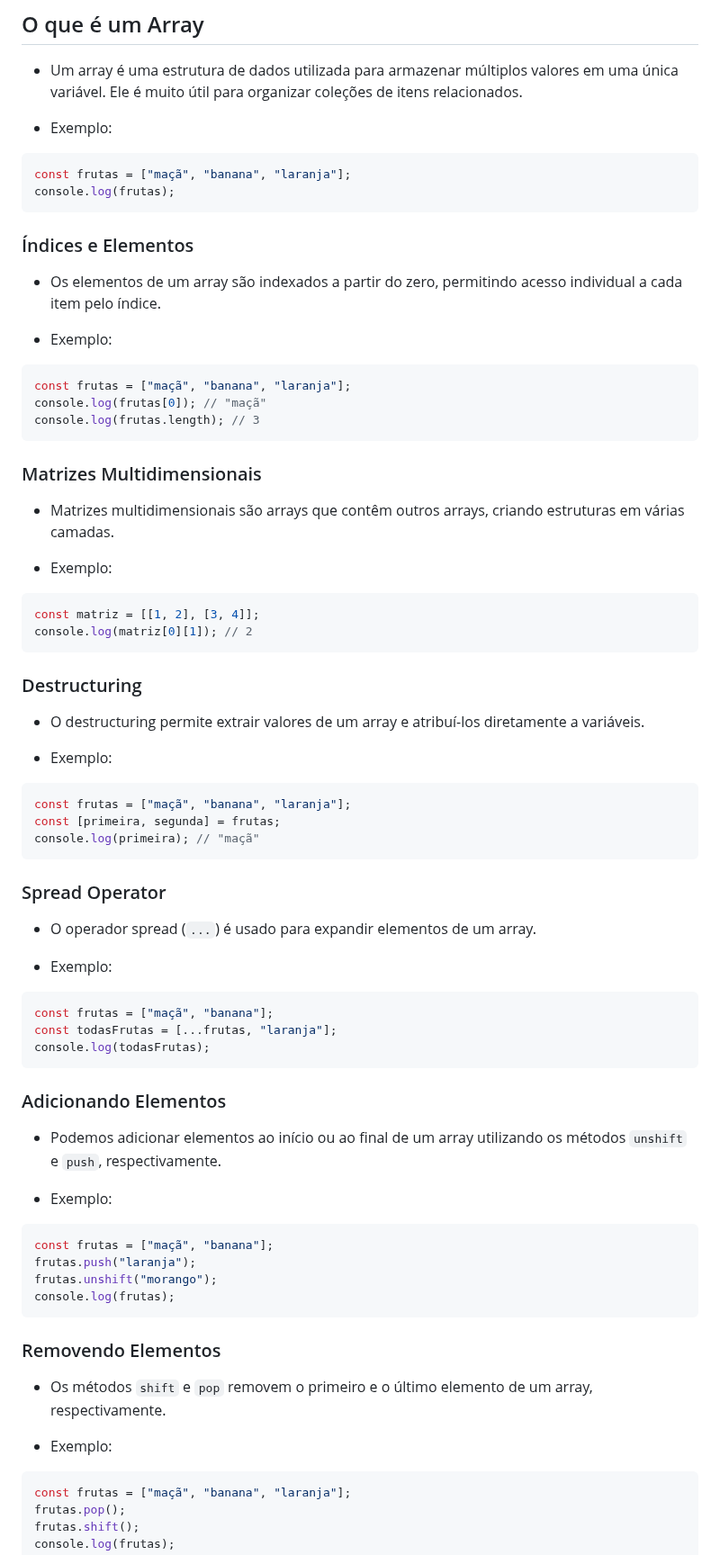
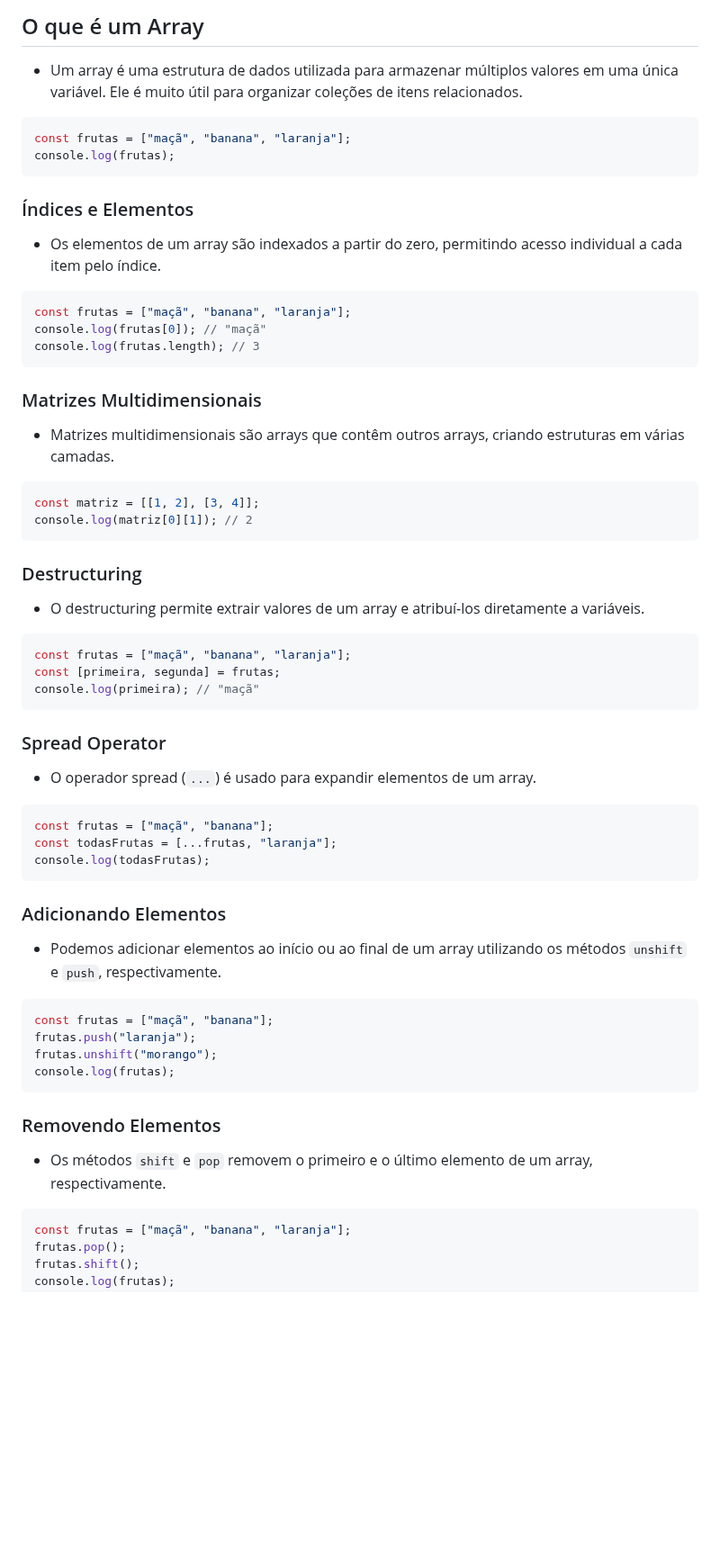
Before and after one commit to SergioS0ares/Aprendizado-javascript, a Markdown page: README.md, the part around one of its changes. Shown at 90% size. GitHub-like rendering; blank space fills up the shorter version.

````diff
--- a/README.md
+++ b/README.md
@@ -504,8 +491,6 @@ console.log(mesclar2);
 
 - Um array é uma estrutura de dados utilizada para armazenar múltiplos valores em uma única variável. Ele é muito útil para organizar coleções de itens relacionados.
 
-- Exemplo:
-
 ```javascript
 const frutas = ["maçã", "banana", "laranja"];
 console.log(frutas);
@@ -516,8 +501,6 @@ console.log(frutas);
 ### Índices e Elementos
 
 - Os elementos de um array são indexados a partir do zero, permitindo acesso individual a cada item pelo índice.
-
-- Exemplo:
 
 ```javascript
 const frutas = ["maçã", "banana", "laranja"];
@@ -530,8 +513,6 @@ console.log(frutas.length); // 3
 
 - Matrizes multidimensionais são arrays que contêm outros arrays, criando estruturas em várias camadas.
 
-- Exemplo:
-
 ```javascript
 const matriz = [[1, 2], [3, 4]];
 console.log(matriz[0][1]); // 2
@@ -540,8 +521,6 @@ console.log(matriz[0][1]); // 2
 ### Destructuring
 
 - O destructuring permite extrair valores de um array e atribuí-los diretamente a variáveis.
-
-- Exemplo:
 
 ```javascript
 const frutas = ["maçã", "banana", "laranja"];
@@ -553,8 +532,6 @@ console.log(primeira); // "maçã"
 
 - O operador spread (`...`) é usado para expandir elementos de um array.
 
-- Exemplo:
-
 ```javascript
 const frutas = ["maçã", "banana"];
 const todasFrutas = [...frutas, "laranja"];
@@ -564,8 +541,6 @@ console.log(todasFrutas);
 ### Adicionando Elementos
 
 - Podemos adicionar elementos ao início ou ao final de um array utilizando os métodos `unshift` e `push`, respectivamente.
-
-- Exemplo:
 
 ```javascript
 const frutas = ["maçã", "banana"];
@@ -578,8 +553,6 @@ console.log(frutas);
 
 - Os métodos `shift` e `pop` removem o primeiro e o último elemento de um array, respectivamente.
 
-- Exemplo:
-
 ```javascript
 const frutas = ["maçã", "banana", "laranja"];
 frutas.pop();
````
Also changed, not shown: other parts of README.md (+0 -35 lines).
